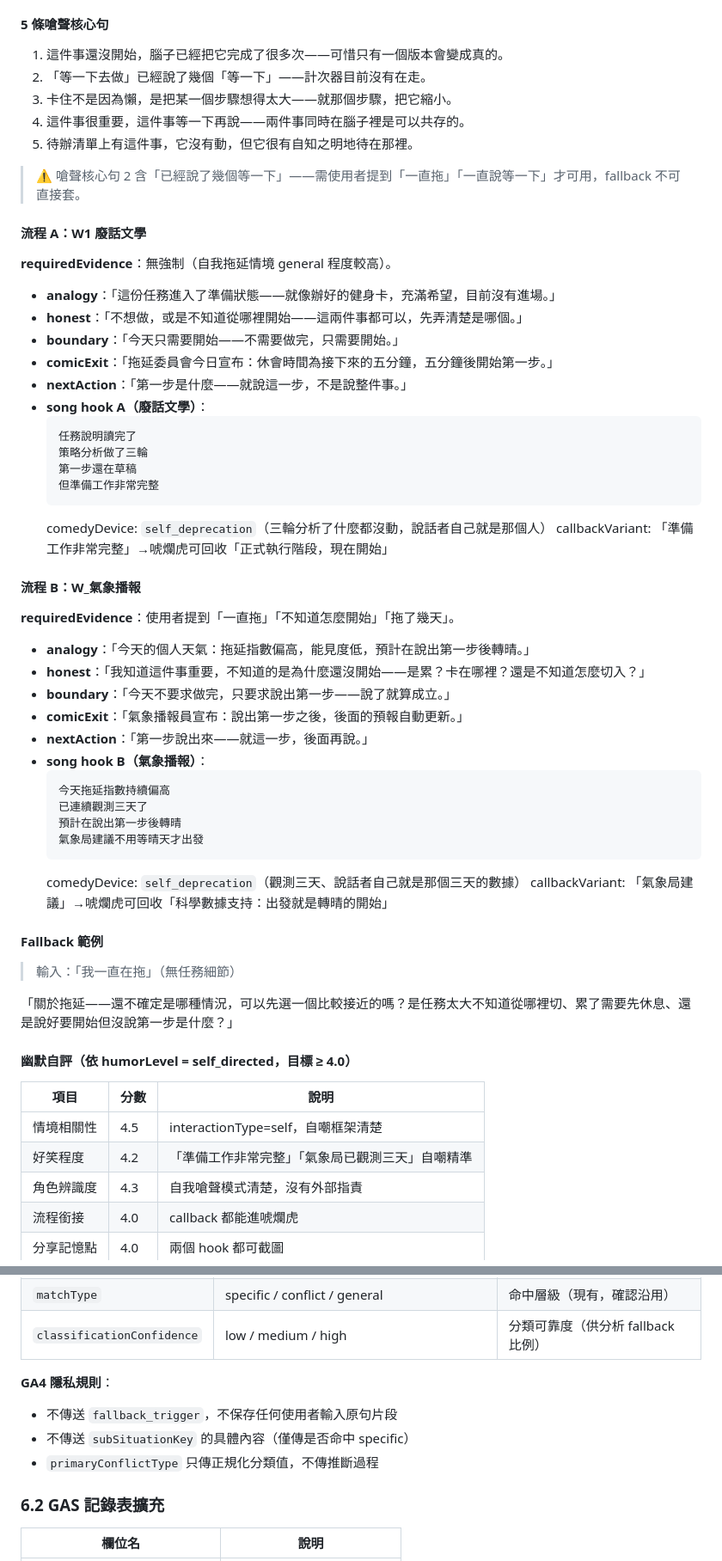
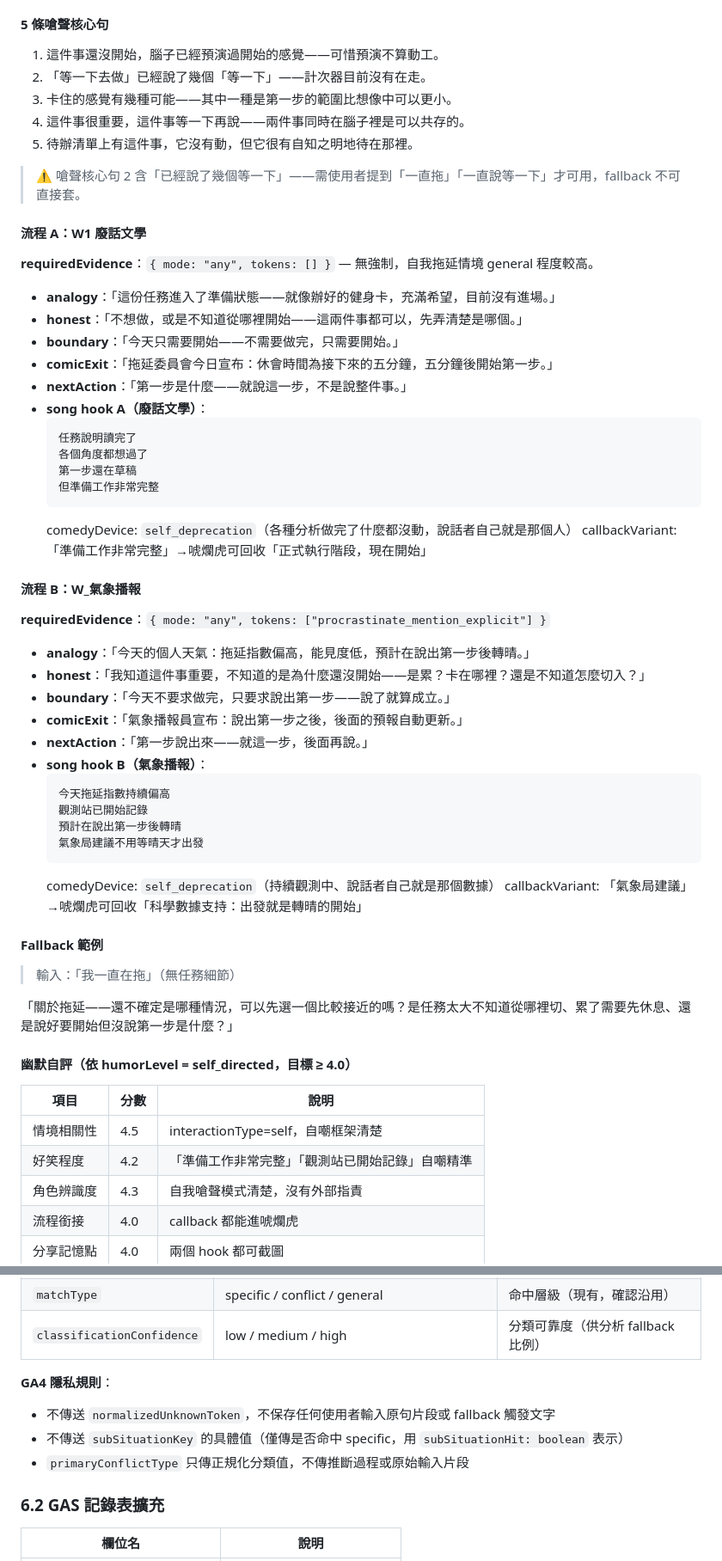
Before and after one commit to Angel0973180707/Angel-happy-rat, a Markdown page: CONTENT-ENGINE-V2-DESIGN.md, 2 parts joined by grey strips. Shown at 86% size. Drawn GitHub-style.

````diff
--- a/CONTENT-ENGINE-V2-DESIGN.md
+++ b/CONTENT-ENGINE-V2-DESIGN.md
@@ -653,9 +701,9 @@ transition / clarify / reset / redistribute / commit / unknown
 
 #### 5 條嗆聲核心句
 
-1. 這件事還沒開始，腦子已經把它完成了很多次——可惜只有一個版本會變成真的。
+1. 這件事還沒開始，腦子已經預演過開始的感覺——可惜預演不算動工。
 2. 「等一下去做」已經說了幾個「等一下」——計次器目前沒有在走。
-3. 卡住不是因為懶，是把某一個步驟想得太大——就那個步驟，把它縮小。
+3. 卡住的感覺有幾種可能——其中一種是第一步的範圍比想像中可以更小。
 4. 這件事很重要，這件事等一下再說——兩件事同時在腦子裡是可以共存的。
 5. 待辦清單上有這件事，它沒有動，但它很有自知之明地待在那裡。
 
@@ -663,7 +711,7 @@ transition / clarify / reset / redistribute / commit / unknown
 
 #### 流程 A：W1 廢話文學
 
-**requiredEvidence**：無強制（自我拖延情境 general 程度較高）。
+**requiredEvidence**：`{ mode: "any", tokens: [] }` — 無強制，自我拖延情境 general 程度較高。
 
 - **analogy**：「這份任務進入了準備狀態——就像辦好的健身卡，充滿希望，目前沒有進場。」
 - **honest**：「不想做，或是不知道從哪裡開始——這兩件事都可以，先弄清楚是哪個。」
@@ -673,16 +721,16 @@ transition / clarify / reset / redistribute / commit / unknown
 - **song hook A（廢話文學）**：
   ```
   任務說明讀完了
-  策略分析做了三輪
+  各個角度都想過了
   第一步還在草稿
   但準備工作非常完整
   ```
-  comedyDevice: `self_deprecation`（三輪分析了什麼都沒動，說話者自己就是那個人）
+  comedyDevice: `self_deprecation`（各種分析做完了什麼都沒動，說話者自己就是那個人）
   callbackVariant: 「準備工作非常完整」→唬爛虎可回收「正式執行階段，現在開始」
 
 #### 流程 B：W_氣象播報
 
-**requiredEvidence**：使用者提到「一直拖」「不知道怎麼開始」「拖了幾天」。
+**requiredEvidence**：`{ mode: "any", tokens: ["procrastinate_mention_explicit"] }`
 
 - **analogy**：「今天的個人天氣：拖延指數偏高，能見度低，預計在說出第一步後轉晴。」
 - **honest**：「我知道這件事重要，不知道的是為什麼還沒開始——是累？卡在哪裡？還是不知道怎麼切入？」
@@ -692,11 +740,11 @@ transition / clarify / reset / redistribute / commit / unknown
 - **song hook B（氣象播報）**：
   ```
   今天拖延指數持續偏高
-  已連續觀測三天了
+  觀測站已開始記錄
   預計在說出第一步後轉晴
   氣象局建議不用等晴天才出發
   ```
-  comedyDevice: `self_deprecation`（觀測三天、說話者自己就是那個三天的數據）
+  comedyDevice: `self_deprecation`（持續觀測中、說話者自己就是那個數據）
   callbackVariant: 「氣象局建議」→唬爛虎可回收「科學數據支持：出發就是轉晴的開始」
 
 #### Fallback 範例
@@ -710,7 +758,7 @@ transition / clarify / reset / redistribute / commit / unknown
 | 項目 | 分數 | 說明 |
 |------|------|------|
 | 情境相關性 | 4.5 | interactionType=self，自嘲框架清楚 |
-| 好笑程度 | 4.2 | 「準備工作非常完整」「氣象局已觀測三天」自嘲精準 |
+| 好笑程度 | 4.2 | 「準備工作非常完整」「觀測站已開始記錄」自嘲精準 |
 | 角色辨識度 | 4.3 | 自我嗆聲模式清楚，沒有外部指責 |
 | 流程銜接 | 4.0 | callback 都能進唬爛虎 |
 | 分享記憶點 | 4.0 | 兩個 hook 都可截圖 |
@@ -741,9 +789,9 @@ transition / clarify / reset / redistribute / commit / unknown
 | `classificationConfidence` | low / medium / high | 分類可靠度（供分析 fallback 比例） |
 
 **GA4 隱私規則**：
-- 不傳送 `fallback_trigger`，不保存任何使用者輸入原句片段
-- 不傳送 `subSituationKey` 的具體內容（僅傳是否命中 specific）
-- `primaryConflictType` 只傳正規化分類值，不傳推斷過程
+- 不傳送 `normalizedUnknownToken`，不保存任何使用者輸入原句片段或 fallback 觸發文字
+- 不傳送 `subSituationKey` 的具體值（僅傳是否命中 specific，用 `subSituationHit: boolean` 表示）
+- `primaryConflictType` 只傳正規化分類值，不傳推斷過程或原始輸入片段
 
 ### 6.2 GAS 記錄表擴充
 
````
Also changed, not shown: other parts of CONTENT-ENGINE-V2-DESIGN.md (+86 -27 lines).
